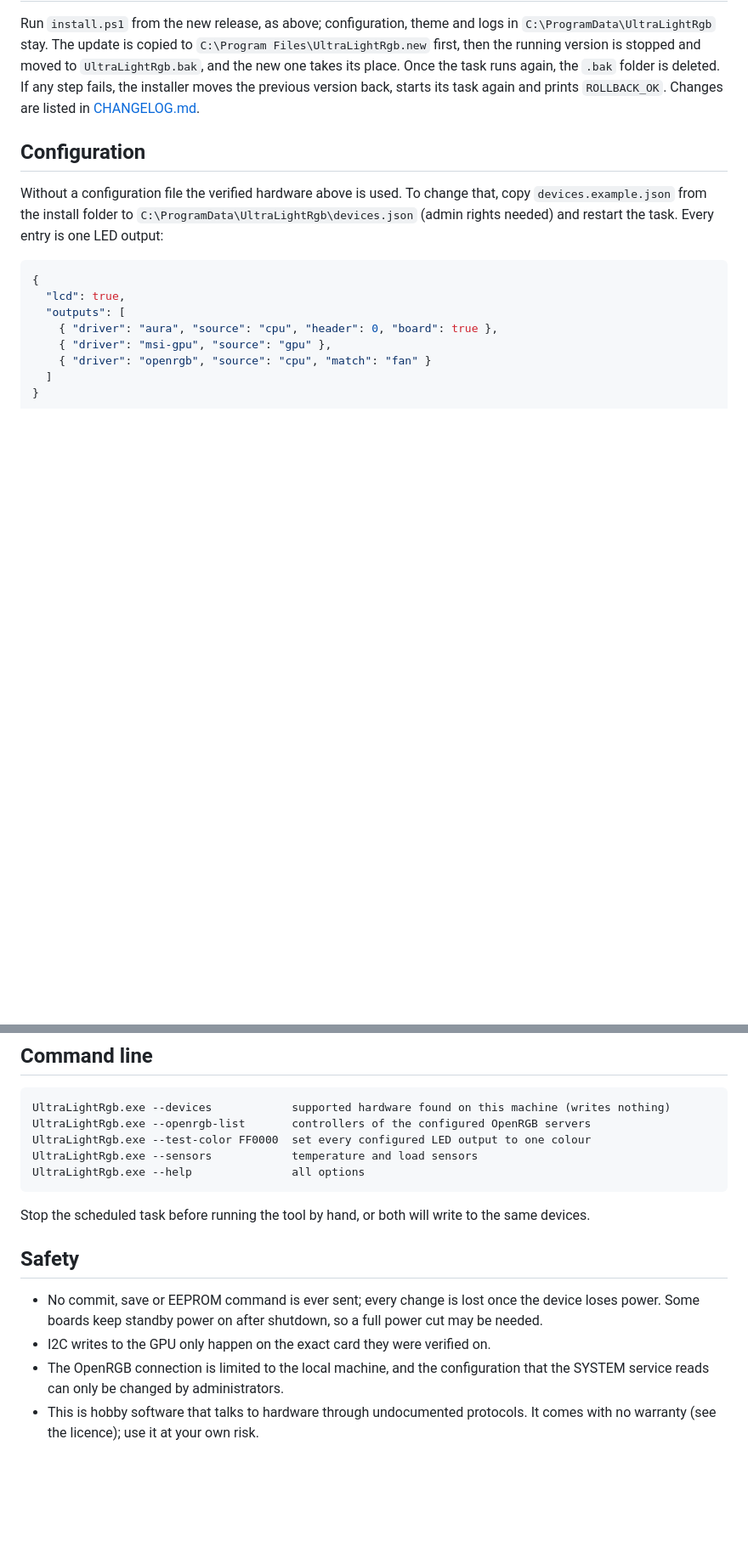
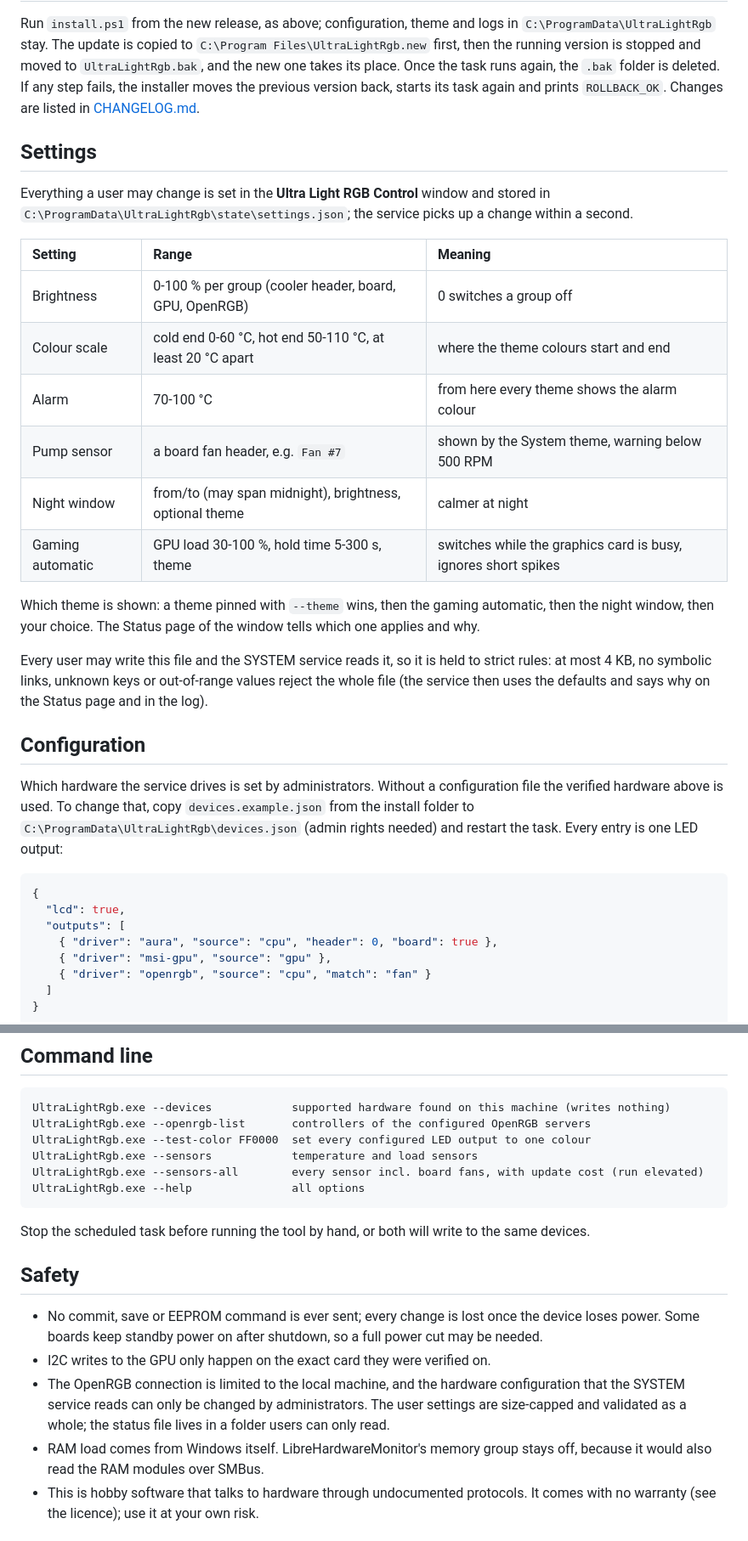
Before and after one commit to Blackwellcode/ultra-light-rgb-control, a Markdown page: README.md, 2 parts joined by grey strips. Shown at 85% size. Drawn GitHub-style; blank space fills up the shorter version.

````diff
--- a/README.md
+++ b/README.md
@@ -103,9 +114,31 @@ its place. Once the task runs again, the `.bak` folder is deleted. If any step f
 moves the previous version back, starts its task again and prints `ROLLBACK_OK`. Changes are listed
 in [CHANGELOG.md](CHANGELOG.md).
 
+## Settings
+
+Everything a user may change is set in the **Ultra Light RGB Control** window and stored in
+`C:\ProgramData\UltraLightRgb\state\settings.json`; the service picks up a change within a second.
+
+| Setting | Range | Meaning |
+| :--- | :--- | :--- |
+| Brightness | 0-100 % per group (cooler header, board, GPU, OpenRGB) | 0 switches a group off |
+| Colour scale | cold end 0-60 °C, hot end 50-110 °C, at least 20 °C apart | where the theme colours start and end |
+| Alarm | 70-100 °C | from here every theme shows the alarm colour |
+| Pump sensor | a board fan header, e.g. `Fan #7` | shown by the System theme, warning below 500 RPM |
+| Night window | from/to (may span midnight), brightness, optional theme | calmer at night |
+| Gaming automatic | GPU load 30-100 %, hold time 5-300 s, theme | switches while the graphics card is busy, ignores short spikes |
+
+Which theme is shown: a theme pinned with `--theme` wins, then the gaming automatic, then the night
+window, then your choice. The Status page of the window tells which one applies and why.
+
+Every user may write this file and the SYSTEM service reads it, so it is held to strict rules: at
+most 4 KB, no symbolic links, unknown keys or out-of-range values reject the whole file (the
+service then uses the defaults and says why on the Status page and in the log).
+
 ## Configuration
 
-Without a configuration file the verified hardware above is used. To change that, copy
+Which hardware the service drives is set by administrators. Without a configuration file the
+verified hardware above is used. To change that, copy
 `devices.example.json` from the install folder to `C:\ProgramData\UltraLightRgb\devices.json`
 (admin rights needed) and restart the task. Every entry is one LED output:
 
@@ -130,6 +163,7 @@ UltraLightRgb.exe --devices            supported hardware found on this machine
 UltraLightRgb.exe --openrgb-list       controllers of the configured OpenRGB servers
 UltraLightRgb.exe --test-color FF0000  set every configured LED output to one colour
 UltraLightRgb.exe --sensors            temperature and load sensors
+UltraLightRgb.exe --sensors-all        every sensor incl. board fans, with update cost (run elevated)
 UltraLightRgb.exe --help               all options
 ```
 
@@ -140,8 +174,11 @@ Stop the scheduled task before running the tool by hand, or both will write to t
 - No commit, save or EEPROM command is ever sent; every change is lost once the device loses power.
   Some boards keep standby power on after shutdown, so a full power cut may be needed.
 - I2C writes to the GPU only happen on the exact card they were verified on.
-- The OpenRGB connection is limited to the local machine, and the configuration that the SYSTEM
-  service reads can only be changed by administrators.
+- The OpenRGB connection is limited to the local machine, and the hardware configuration that the
+  SYSTEM service reads can only be changed by administrators. The user settings are size-capped and
+  validated as a whole; the status file lives in a folder users can only read.
+- RAM load comes from Windows itself. LibreHardwareMonitor's memory group stays off, because it
+  would also read the RAM modules over SMBus.
 - This is hobby software that talks to hardware through undocumented protocols. It comes with no
   warranty (see the licence); use it at your own risk.
 
````
Also changed, not shown: other parts of README.md (+22 -11 lines), CHANGELOG.md (+3 -0 lines), docs/devices.md (+9 -1 lines), docs/images/switcher.png (added), 3 other files.
